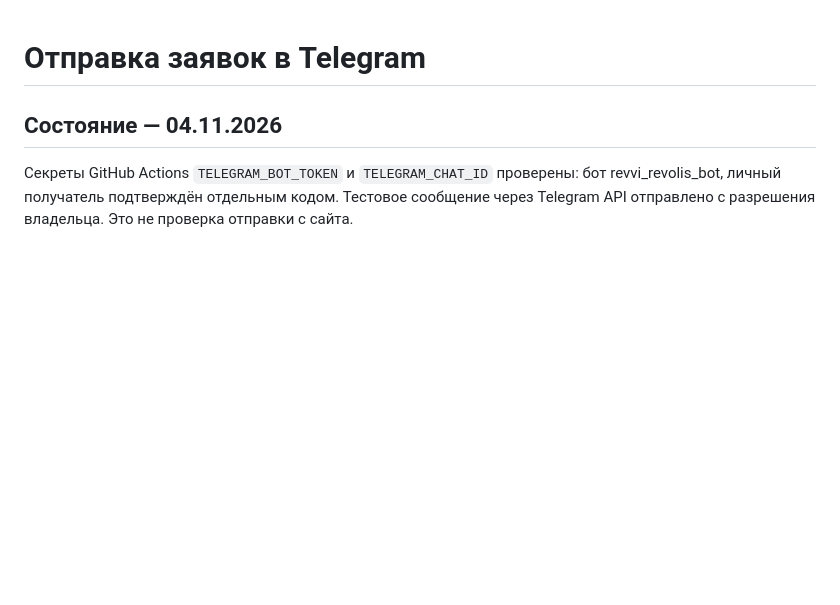
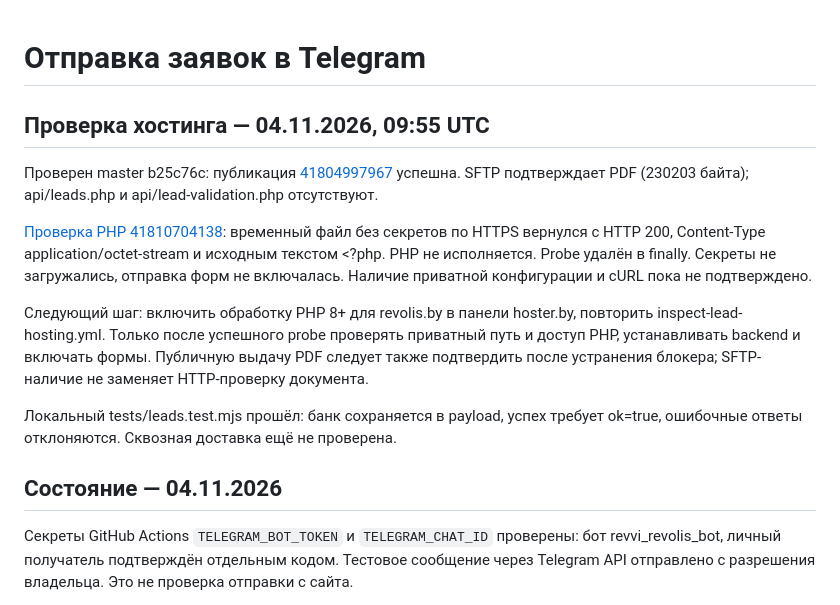
Before and after one commit to 8j722ntzch-wq/Revolis.Moto, a Markdown page: docs/telegram-leads.md, the part around the change. GitHub-like rendering; blank space fills up the shorter version.

Commit message:
Record live PHP execution blocker before Telegram activation

```diff
--- a/docs/telegram-leads.md
+++ b/docs/telegram-leads.md
@@ -1,4 +1,14 @@
 # Отправка заявок в Telegram
+
+## Проверка хостинга — 04.11.2026, 09:55 UTC
+
+Проверен master b25c76c: публикация [41804997967](https://github.com/8j722ntzch-wq/Revolis.Moto/actions/runs/41804997967) успешна. SFTP подтверждает PDF (230203 байта); api/leads.php и api/lead-validation.php отсутствуют.
+
+[Проверка PHP 41810704138](https://github.com/8j722ntzch-wq/Revolis.Moto/actions/runs/41810704138): временный файл без секретов по HTTPS вернулся с HTTP 200, Content-Type application/octet-stream и исходным текстом <?php. PHP не исполняется. Probe удалён в finally. Секреты не загружались, отправка форм не включалась. Наличие приватной конфигурации и cURL пока не подтверждено.
+
+Следующий шаг: включить обработку PHP 8+ для revolis.by в панели hoster.by, повторить inspect-lead-hosting.yml. Только после успешного probe проверять приватный путь и доступ PHP, устанавливать backend и включать формы. Публичную выдачу PDF следует также подтвердить после устранения блокера; SFTP-наличие не заменяет HTTP-проверку документа.
+
+Локальный tests/leads.test.mjs прошёл: банк сохраняется в payload, успех требует ok=true, ошибочные ответы отклоняются. Сквозная доставка ещё не проверена.
 
 ## Состояние — 04.11.2026
 
```
